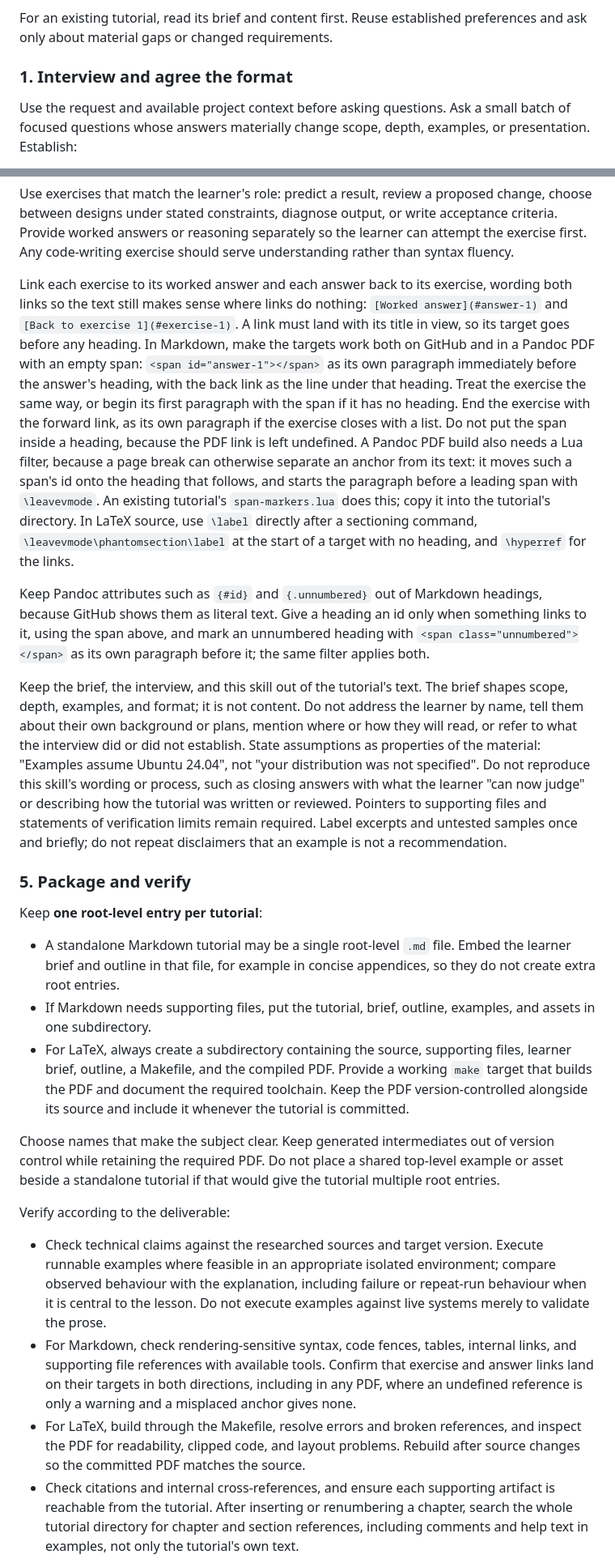
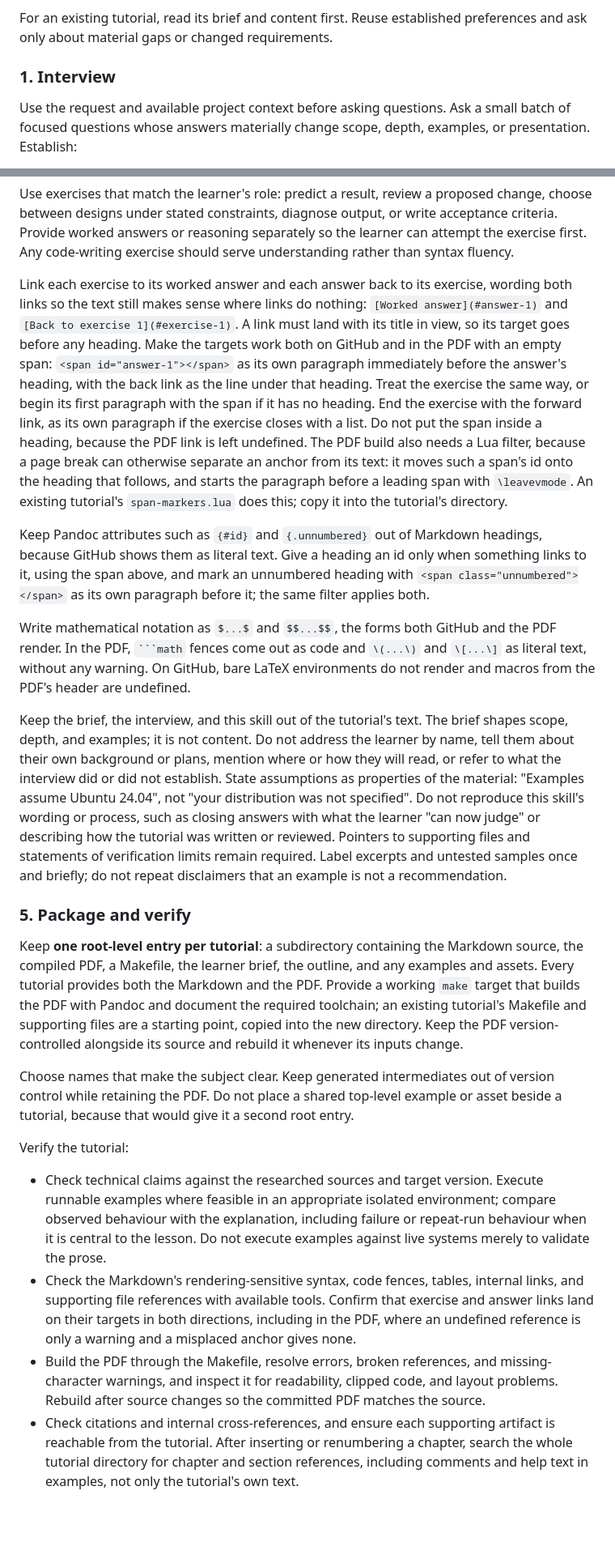
Before and after one commit to JeffAbrahamson/agentic-tutorials, a Markdown page: SKILL.md, 2 parts joined by grey strips. Shown at 81% size. Rendered like a GitHub page; blank space fills up the shorter version.

````diff
--- a/SKILL.md
+++ b/SKILL.md
@@ -17,7 +17,7 @@ Interview → save the learner brief → establish an outline → research → w
 
 For an existing tutorial, read its brief and content first. Reuse established preferences and ask only about material gaps or changed requirements.
 
-### 1. Interview and agree the format
+### 1. Interview
 
 Use the request and available project context before asking questions. Ask a small batch of focused questions whose answers materially change scope, depth, examples, or presentation. Establish:
 
@@ -95,27 +93,25 @@ For each substantial topic, include useful questions the learner can ask an agen
 
 Use exercises that match the learner's role: predict a result, review a proposed change, choose between designs under stated constraints, diagnose output, or write acceptance criteria. Provide worked answers or reasoning separately so the learner can attempt the exercise first. Any code-writing exercise should serve understanding rather than syntax fluency.
 
-Link each exercise to its worked answer and each answer back to its exercise, wording both links so the text still makes sense where links do nothing: `[Worked answer](#answer-1)` and `[Back to exercise 1](#exercise-1)`. A link must land with its title in view, so its target goes before any heading. In Markdown, make the targets work both on GitHub and in a Pandoc PDF with an empty span: `<span id="answer-1"></span>` as its own paragraph immediately before the answer's heading, with the back link as the line under that heading. Treat the exercise the same way, or begin its first paragraph with the span if it has no heading. End the exercise with the forward link, as its own paragraph if the exercise closes with a list. Do not put the span inside a heading, because the PDF link is left undefined. A Pandoc PDF build also needs a Lua filter, because a page break can otherwise separate an anchor from its text: it moves such a span's id onto the heading that follows, and starts the paragraph before a leading span with `\leavevmode`. An existing tutorial's `span-markers.lua` does this; copy it into the tutorial's directory. In LaTeX source, use `\label` directly after a sectioning command, `\leavevmode\phantomsection\label` at the start of a target with no heading, and `\hyperref` for the links.
+Link each exercise to its worked answer and each answer back to its exercise, wording both links so the text still makes sense where links do nothing: `[Worked answer](#answer-1)` and `[Back to exercise 1](#exercise-1)`. A link must land with its title in view, so its target goes before any heading. Make the targets work both on GitHub and in the PDF with an empty span: `<span id="answer-1"></span>` as its own paragraph immediately before the answer's heading, with the back link as the line under that heading. Treat the exercise the same way, or begin its first paragraph with the span if it has no heading. End the exercise with the forward link, as its own paragraph if the exercise closes with a list. Do not put the span inside a heading, because the PDF link is left undefined. The PDF build also needs a Lua filter, because a page break can otherwise separate an anchor from its text: it moves such a span's id onto the heading that follows, and starts the paragraph before a leading span with `\leavevmode`. An existing tutorial's `span-markers.lua` does this; copy it into the tutorial's directory.
 
 Keep Pandoc attributes such as `{#id}` and `{.unnumbered}` out of Markdown headings, because GitHub shows them as literal text. Give a heading an id only when something links to it, using the span above, and mark an unnumbered heading with `<span class="unnumbered"></span>` as its own paragraph before it; the same filter applies both.
 
-Keep the brief, the interview, and this skill out of the tutorial's text. The brief shapes scope, depth, examples, and format; it is not content. Do not address the learner by name, tell them about their own background or plans, mention where or how they will read, or refer to what the interview did or did not establish. State assumptions as properties of the material: "Examples assume Ubuntu 24.04", not "your distribution was not specified". Do not reproduce this skill's wording or process, such as closing answers with what the learner "can now judge" or describing how the tutorial was written or reviewed. Pointers to supporting files and statements of verification limits remain required. Label excerpts and untested samples once and briefly; do not repeat disclaimers that an example is not a recommendation.
+Write mathematical notation as `$...$` and `$$...$$`, the forms both GitHub and the PDF render. In the PDF, ` ```math ` fences come out as code and `\(...\)` and `\[...\]` as literal text, without any warning. On GitHub, bare LaTeX environments do not render and macros from the PDF's header are undefined.
+
+Keep the brief, the interview, and this skill out of the tutorial's text. The brief shapes scope, depth, and examples; it is not content. Do not address the learner by name, tell them about their own background or plans, mention where or how they will read, or refer to what the interview did or did not establish. State assumptions as properties of the material: "Examples assume Ubuntu 24.04", not "your distribution was not specified". Do not reproduce this skill's wording or process, such as closing answers with what the learner "can now judge" or describing how the tutorial was written or reviewed. Pointers to supporting files and statements of verification limits remain required. Label excerpts and untested samples once and briefly; do not repeat disclaimers that an example is not a recommendation.
 
 ### 5. Package and verify
 
-Keep **one root-level entry per tutorial**:
+Keep **one root-level entry per tutorial**: a subdirectory containing the Markdown source, the compiled PDF, a Makefile, the learner brief, the outline, and any examples and assets. Every tutorial provides both the Markdown and the PDF. Provide a working `make` target that builds the PDF with Pandoc and document the required toolchain; an existing tutorial's Makefile and supporting files are a starting point, copied into the new directory. Keep the PDF version-controlled alongside its source and rebuild it whenever its inputs change.
 
-- A standalone Markdown tutorial may be a single root-level `.md` file. Embed the learner brief and outline in that file, for example in concise appendices, so they do not create extra root entries.
-- If Markdown needs supporting files, put the tutorial, brief, outline, examples, and assets in one subdirectory.
-- For LaTeX, always create a subdirectory containing the source, supporting files, learner brief, outline, a Makefile, and the compiled PDF. Provide a working `make` target that builds the PDF and document the required toolchain. Keep the PDF version-controlled alongside its source and include it whenever the tutorial is committed.
+Choose names that make the subject clear. Keep generated intermediates out of version control while retaining the PDF. Do not place a shared top-level example or asset beside a tutorial, because that would give it a second root entry.
 
-Choose names that make the subject clear. Keep generated intermediates out of version control while retaining the required PDF. Do not place a shared top-level example or asset beside a standalone tutorial if that would give the tutorial multiple root entries.
-
-Verify according to the deliverable:
+Verify the tutorial:
 
 - Check technical claims against the researched sources and target version. Execute runnable examples where feasible in an appropriate isolated environment; compare observed behaviour with the explanation, including failure or repeat-run behaviour when it is central to the lesson. Do not execute examples against live systems merely to validate the prose.
-- For Markdown, check rendering-sensitive syntax, code fences, tables, internal links, and supporting file references with available tools. Confirm that exercise and answer links land on their targets in both directions, including in any PDF, where an undefined reference is only a warning and a misplaced anchor gives none.
-- For LaTeX, build through the Makefile, resolve errors and broken references, and inspect the PDF for readability, clipped code, and layout problems. Rebuild after source changes so the committed PDF matches the source.
+- Check the Markdown's rendering-sensitive syntax, code fences, tables, internal links, and supporting file references with available tools. Confirm that exercise and answer links land on their targets in both directions, including in the PDF, where an undefined reference is only a warning and a misplaced anchor gives none.
+- Build the PDF through the Makefile, resolve errors, broken references, and missing-character warnings, and inspect it for readability, clipped code, and layout problems. Rebuild after source changes so the committed PDF matches the source.
 - Check citations and internal cross-references, and ensure each supporting artifact is reachable from the tutorial. After inserting or renumbering a chapter, search the whole tutorial directory for chapter and section references, including comments and help text in examples, not only the tutorial's own text.
 
 Report which checks actually ran, their results, and any remaining limits. If a required build or check cannot run, identify the missing prerequisite and leave the deliverable explicitly incomplete rather than claiming verification. A verification record kept with the tutorial states what was checked and what it showed; it omits session history such as sandbox workarounds, review rounds, or who approved which change.
````
Also changed, not shown: other parts of SKILL.md (+3 -5 lines), AGENTS.md (+7 -7 lines).
